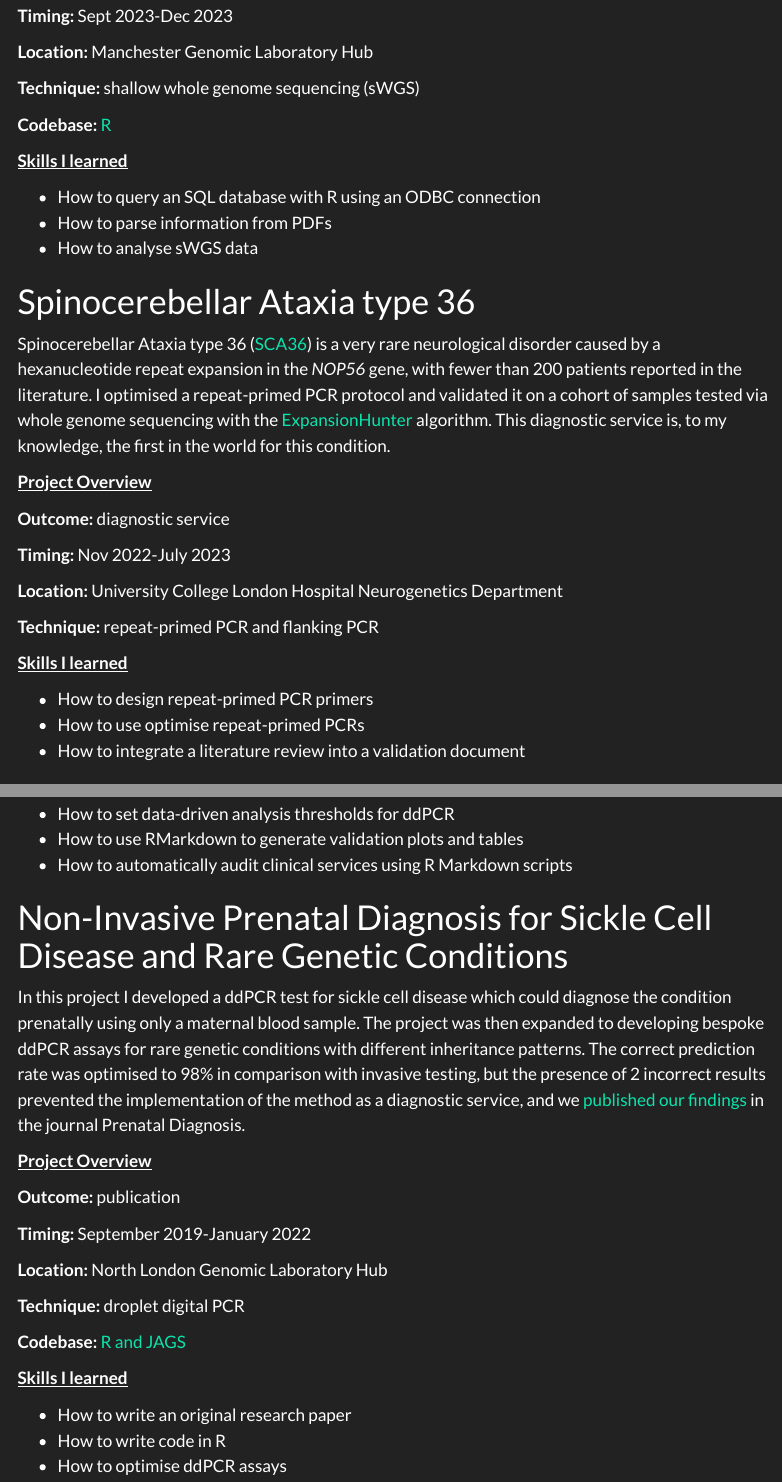
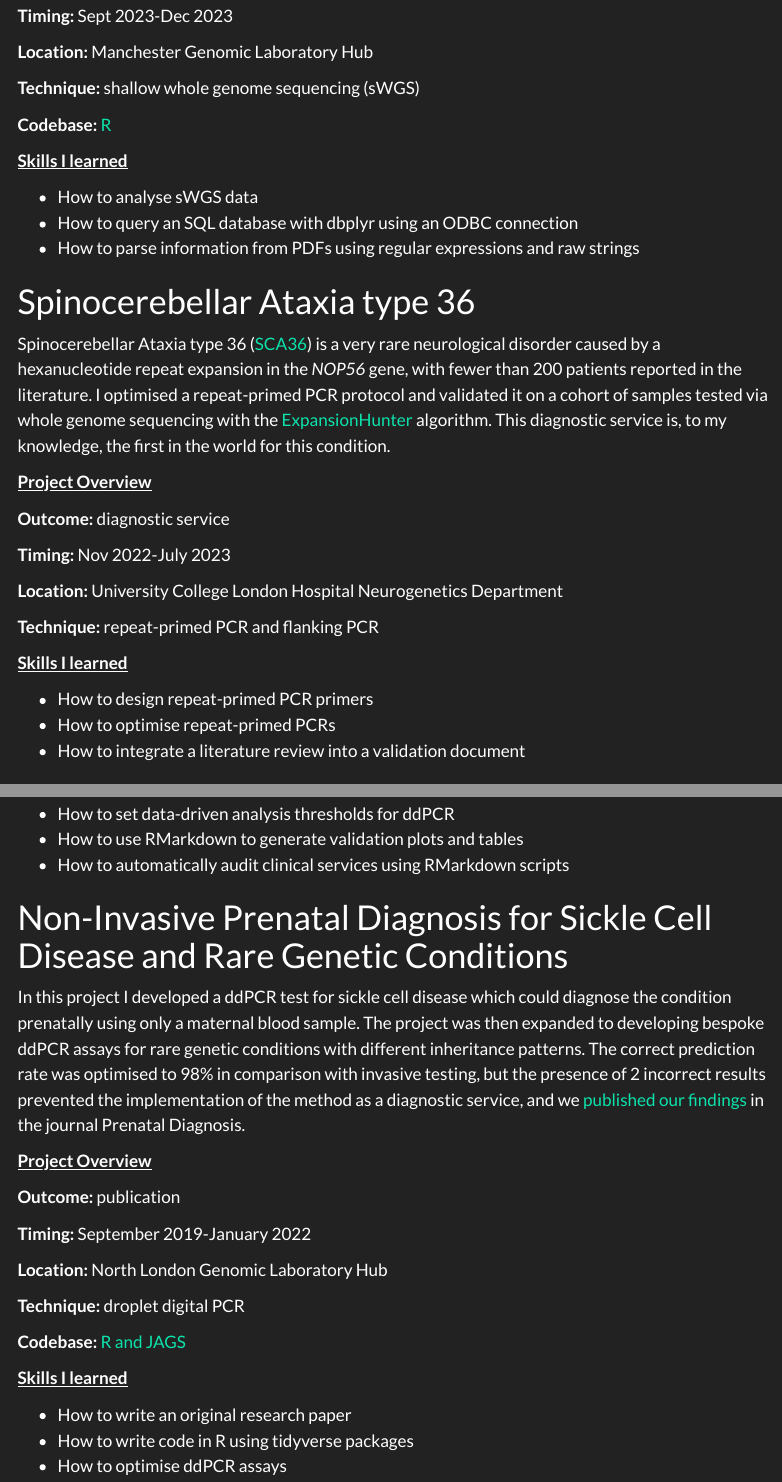
Before and after one commit to joe-m-shaw/professional_website, a Quarto document (projects.qmd): the page in a window 1100 px wide, from 490 px down, and a second part further down, joined at a grey line. Rendered offline with R 4.5, knitr and Pandoc in place of Quarto, with nearby package versions; menus at the side of the page are left out.

Commit message:
Fix typo

```diff
--- a/projects.qmd
+++ b/projects.qmd
@@ -23,9 +23,9 @@ In this project I validated a new bioinformatics pipeline for detection of genom
 
 [**Skills I learned**]{.underline}
 
-- How to query an SQL database with R using an ODBC connection
-- How to parse information from PDFs
 - How to analyse sWGS data
+- How to query an SQL database with dbplyr using an ODBC connection
+- How to parse information from PDFs using regular expressions and raw strings
 
 # Spinocerebellar Ataxia type 36
 
@@ -44,7 +44,7 @@ Spinocerebellar Ataxia type 36 ([SCA36](https://pubmed.ncbi.nlm.nih.gov/25593102
 [**Skills I learned**]{.underline}
 
 - How to design repeat-primed PCR primers
-- How to use optimise repeat-primed PCRs
+- How to optimise repeat-primed PCRs
 - How to integrate a literature review into a validation document
 
 # *RFC1*-Disorder Testing
@@ -85,7 +85,7 @@ The aim of this project was to confirm mosaic sequence variants for rare skin di
 
 - How to set data-driven analysis thresholds for ddPCR
 - How to use RMarkdown to generate validation plots and tables
-- How to automatically audit clinical services using R Markdown scripts
+- How to automatically audit clinical services using RMarkdown scripts
 
 # Non-Invasive Prenatal Diagnosis for Sickle Cell Disease and Rare Genetic Conditions
 
@@ -106,7 +106,7 @@ In this project I developed a ddPCR test for sickle cell disease which could dia
 [**Skills I learned**]{.underline}
 
 - How to write an original research paper
-- How to write code in R
+- How to write code in R using tidyverse packages
 - How to optimise ddPCR assays
 
 # Myotonic Dystrophy Type 1
```
Also changed, not shown: docs/search.json, 1 other file.
